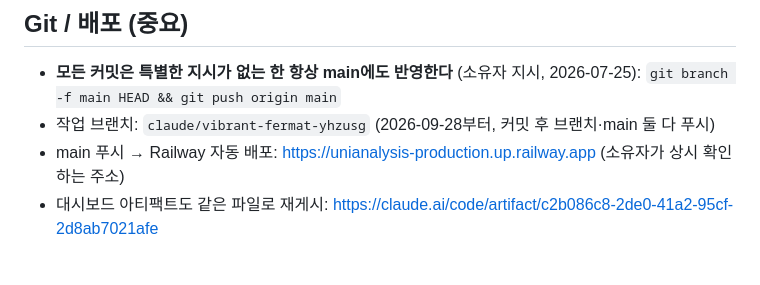
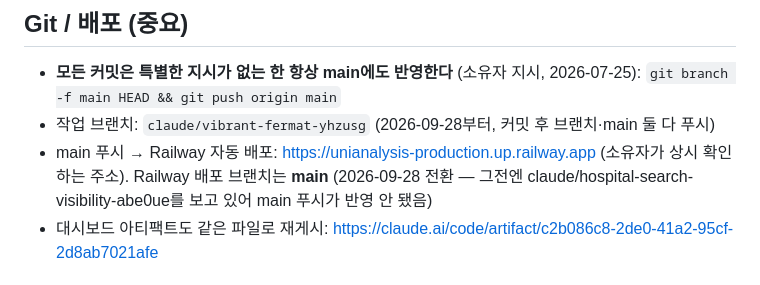
Before and after one commit to Aki-hwang/Unianalysis, a Markdown page: CLAUDE.md, the part around the change. Drawn GitHub-style.

Commit message:
Railway 배포 브랜치를 main으로 전환한 사실 기록
Co-Authored-By: Claude Opus 5.5 <noreply@anthropic.com>
Claude-Session: https://claude.ai/code/session_01W5TFRd3k219jZMYb5ZshNB

```diff
--- a/CLAUDE.md
+++ b/CLAUDE.md
@@ -7,7 +7,7 @@
 - **모든 커밋은 특별한 지시가 없는 한 항상 main에도 반영한다** (소유자 지시, 2026-07-25):
   `git branch -f main HEAD && git push origin main`
 - 작업 브랜치: `claude/vibrant-fermat-yhzusg` (2026-09-28부터, 커밋 후 브랜치·main 둘 다 푸시)
-- main 푸시 → Railway 자동 배포: https://unianalysis-production.up.railway.app (소유자가 상시 확인하는 주소)
+- main 푸시 → Railway 자동 배포: https://unianalysis-production.up.railway.app (소유자가 상시 확인하는 주소). Railway 배포 브랜치는 **main** (2026-09-28 전환 — 그전엔 claude/hospital-search-visibility-abe0ue를 보고 있어 main 푸시가 반영 안 됐음)
 - 대시보드 아티팩트도 같은 파일로 재게시: https://claude.ai/code/artifact/c2b086c8-2de0-41a2-95cf-2d8ab7021afe
 
 ## 병원 사실 관계 (틀리면 안 됨)
```
